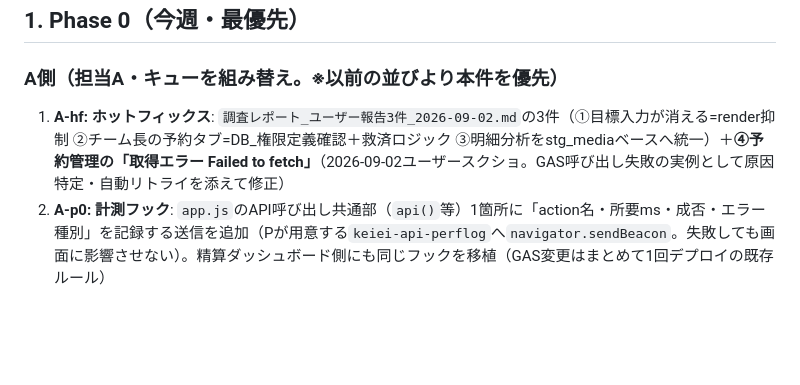
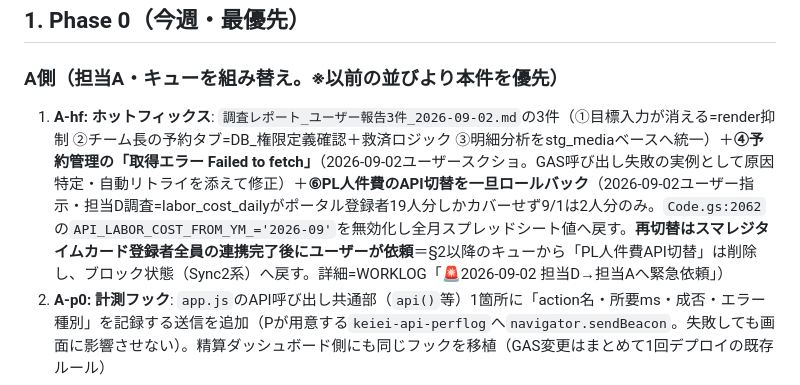
Before and after one commit to mirai-oss/ns-portal, a Markdown page: docs/実装指示書_脱GAS移行_Phase0-1_2026-09-02.md, the part around the change. Drawn GitHub-style; blank space fills up the shorter version.

Commit message:
司令塔: A-hf⑥（PL人件費API切替の一旦ロールバック・ユーザー指示）をホットフィックスに追加・後続キューから切替を除外
Co-Authored-By: Claude Fable 5 <noreply@anthropic.com>

```diff
--- a/docs/実装指示書_脱GAS移行_Phase0-1_2026-09-02.md
+++ b/docs/実装指示書_脱GAS移行_Phase0-1_2026-09-02.md
@@ -11,7 +11,7 @@
 ## 1. Phase 0（今週・最優先）
 
 ### A側（担当A・キューを組み替え。※以前の並びより本件を優先）
-1. **A-hf: ホットフィックス**: `調査レポート_ユーザー報告3件_2026-09-02.md`の3件（①目標入力が消える=render抑制 ②チーム長の予約タブ=DB_権限定義確認＋救済ロジック ③明細分析をstg_mediaベースへ統一）＋**④予約管理の「取得エラー Failed to fetch」**（2026-09-02ユーザースクショ。GAS呼び出し失敗の実例として原因特定・自動リトライを添えて修正）
+1. **A-hf: ホットフィックス**: `調査レポート_ユーザー報告3件_2026-09-02.md`の3件（①目標入力が消える=render抑制 ②チーム長の予約タブ=DB_権限定義確認＋救済ロジック ③明細分析をstg_mediaベースへ統一）＋**④予約管理の「取得エラー Failed to fetch」**（2026-09-02ユーザースクショ。GAS呼び出し失敗の実例として原因特定・自動リトライを添えて修正）＋**⑥PL人件費のAPI切替を一旦ロールバック**（2026-09-02ユーザー指示・担当D調査=labor_cost_dailyがポータル登録者19人分しかカバーせず9/1は2人分のみ。`Code.gs:2062`の`API_LABOR_COST_FROM_YM_='2026-09'`を無効化し全月スプレッドシート値へ戻す。**再切替はスマレジタイムカード登録者全員の連携完了後にユーザーが依頼**＝§2以降のキューから「PL人件費API切替」は削除し、ブロック状態（Sync2系）へ戻す。詳細=WORKLOG「🚨2026-09-02 担当D→担当Aへ緊急依頼」）
 2. **A-p0: 計測フック**: `app.js`のAPI呼び出し共通部（`api()`等）1箇所に「action名・所要ms・成否・エラー種別」を記録する送信を追加（Pが用意する`keiei-api-perflog`へ`navigator.sendBeacon`。失敗しても画面に影響させない）。精算ダッシュボード側にも同じフックを移植（GAS変更はまとめて1回デプロイの既存ルール）
 3. 完了ごとに`ai-cockpit`報告＋WORKLOG
 
```
